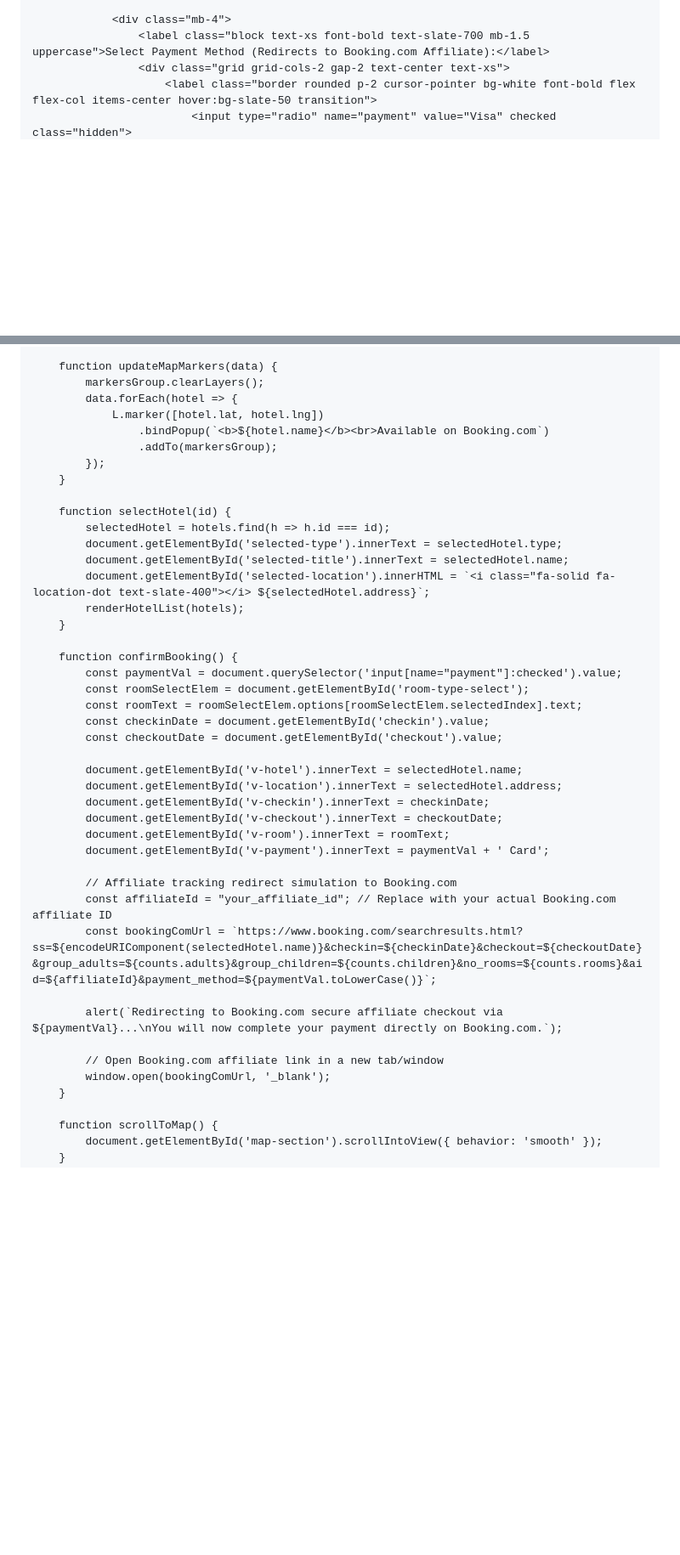
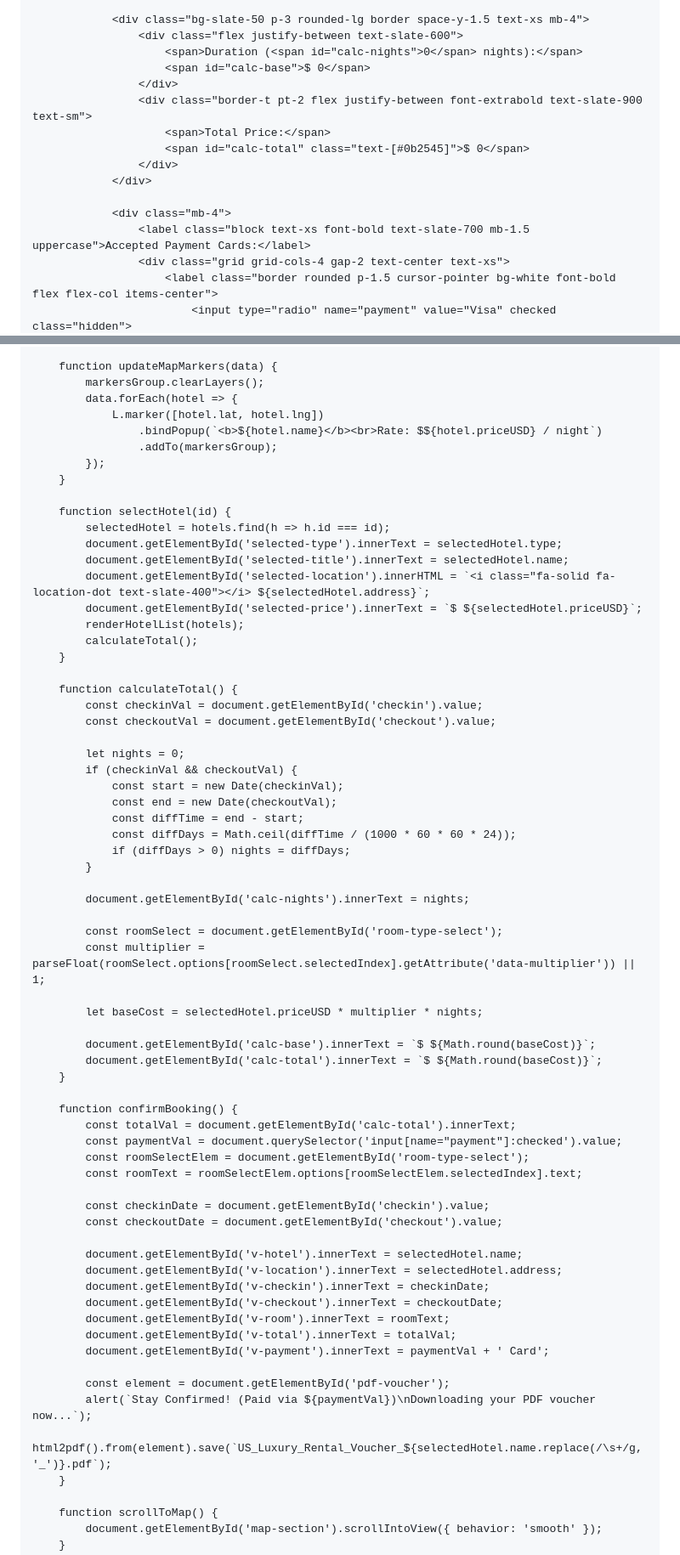
Before and after one commit to tasbin999-coder/us-luxury-rentals, a Markdown page: README.md, 2 parts joined by grey strips. Shown at 85% size. Drawn GitHub-style; blank space fills up the shorter version.

```diff
--- a/README.md
+++ b/README.md
@@ -247,8 +258,19 @@
                     </select>
                 </div>
 
+                <div class="bg-slate-50 p-3 rounded-lg border space-y-1.5 text-xs mb-4">
+                    <div class="flex justify-between text-slate-600">
+                        <span>Duration (<span id="calc-nights">0</span> nights):</span>
+                        <span id="calc-base">$ 0</span>
+                    </div>
+                    <div class="border-t pt-2 flex justify-between font-extrabold text-slate-900 text-sm">
+                        <span>Total Price:</span>
+                        <span id="calc-total" class="text-[#0b2545]">$ 0</span>
+                    </div>
+                </div>
+
                 <div class="mb-4">
-                    <label class="block text-xs font-bold text-slate-700 mb-1.5 uppercase">Select Payment Method (Redirects to Booking.com Affiliate):</label>
-                    <div class="grid grid-cols-2 gap-2 text-center text-xs">
-                        <label class="border rounded p-2 cursor-pointer bg-white font-bold flex flex-col items-center hover:bg-slate-50 transition">
+                    <label class="block text-xs font-bold text-slate-700 mb-1.5 uppercase">Accepted Payment Cards:</label>
+                    <div class="grid grid-cols-4 gap-2 text-center text-xs">
+                        <label class="border rounded p-1.5 cursor-pointer bg-white font-bold flex flex-col items-center">
                             <input type="radio" name="payment" value="Visa" checked class="hidden">
@@ -465,7 +483,7 @@
             markersGroup.clearLayers();
             data.forEach(hotel => {
                 L.marker([hotel.lat, hotel.lng])
-                    .bindPopup(`<b>${hotel.name}</b><br>Available on Booking.com`)
+                    .bindPopup(`<b>${hotel.name}</b><br>Rate: $${hotel.priceUSD} / night`)
                     .addTo(markersGroup);
             });
         }
@@ -475,13 +493,41 @@
             document.getElementById('selected-type').innerText = selectedHotel.type;
             document.getElementById('selected-title').innerText = selectedHotel.name;
             document.getElementById('selected-location').innerHTML = `<i class="fa-solid fa-location-dot text-slate-400"></i> ${selectedHotel.address}`;
+            document.getElementById('selected-price').innerText = `$ ${selectedHotel.priceUSD}`;
             renderHotelList(hotels);
+            calculateTotal();
+        }
+
+        function calculateTotal() {
+            const checkinVal = document.getElementById('checkin').value;
+            const checkoutVal = document.getElementById('checkout').value;
+
+            let nights = 0;
+            if (checkinVal && checkoutVal) {
+                const start = new Date(checkinVal);
+                const end = new Date(checkoutVal);
+                const diffTime = end - start;
+                const diffDays = Math.ceil(diffTime / (1000 * 60 * 60 * 24));
+                if (diffDays > 0) nights = diffDays;
+            }
+
+            document.getElementById('calc-nights').innerText = nights;
+
+            const roomSelect = document.getElementById('room-type-select');
+            const multiplier = parseFloat(roomSelect.options[roomSelect.selectedIndex].getAttribute('data-multiplier')) || 1;
+
+            let baseCost = selectedHotel.priceUSD * multiplier * nights;
+
+            document.getElementById('calc-base').innerText = `$ ${Math.round(baseCost)}`;
+            document.getElementById('calc-total').innerText = `$ ${Math.round(baseCost)}`;
         }
 
         function confirmBooking() {
+            const totalVal = document.getElementById('calc-total').innerText;
             const paymentVal = document.querySelector('input[name="payment"]:checked').value;
             const roomSelectElem = document.getElementById('room-type-select');
             const roomText = roomSelectElem.options[roomSelectElem.selectedIndex].text;
+
             const checkinDate = document.getElementById('checkin').value;
             const checkoutDate = document.getElementById('checkout').value;
 
@@ -490,16 +536,12 @@
             document.getElementById('v-checkin').innerText = checkinDate;
             document.getElementById('v-checkout').innerText = checkoutDate;
             document.getElementById('v-room').innerText = roomText;
+            document.getElementById('v-total').innerText = totalVal;
             document.getElementById('v-payment').innerText = paymentVal + ' Card';
 
-            // Affiliate tracking redirect simulation to Booking.com
-            const affiliateId = "your_affiliate_id"; // Replace with your actual Booking.com affiliate ID
-            const bookingComUrl = `https://www.booking.com/searchresults.html?ss=${encodeURIComponent(selectedHotel.name)}&checkin=${checkinDate}&checkout=${checkoutDate}&group_adults=${counts.adults}&group_children=${counts.children}&no_rooms=${counts.rooms}&aid=${affiliateId}&payment_method=${paymentVal.toLowerCase()}`;
-
-            alert(`Redirecting to Booking.com secure affiliate checkout via ${paymentVal}...\nYou will now complete your payment directly on Booking.com.`);
-
-            // Open Booking.com affiliate link in a new tab/window
-            window.open(bookingComUrl, '_blank');
+            const element = document.getElementById('pdf-voucher');
+            alert(`Stay Confirmed! (Paid via ${paymentVal})\nDownloading your PDF voucher now...`);
+            html2pdf().from(element).save(`US_Luxury_Rental_Voucher_${selectedHotel.name.replace(/\s+/g, '_')}.pdf`);
         }
 
         function scrollToMap() {
```
Also changed, not shown: other parts of README.md (+43 -36 lines).
